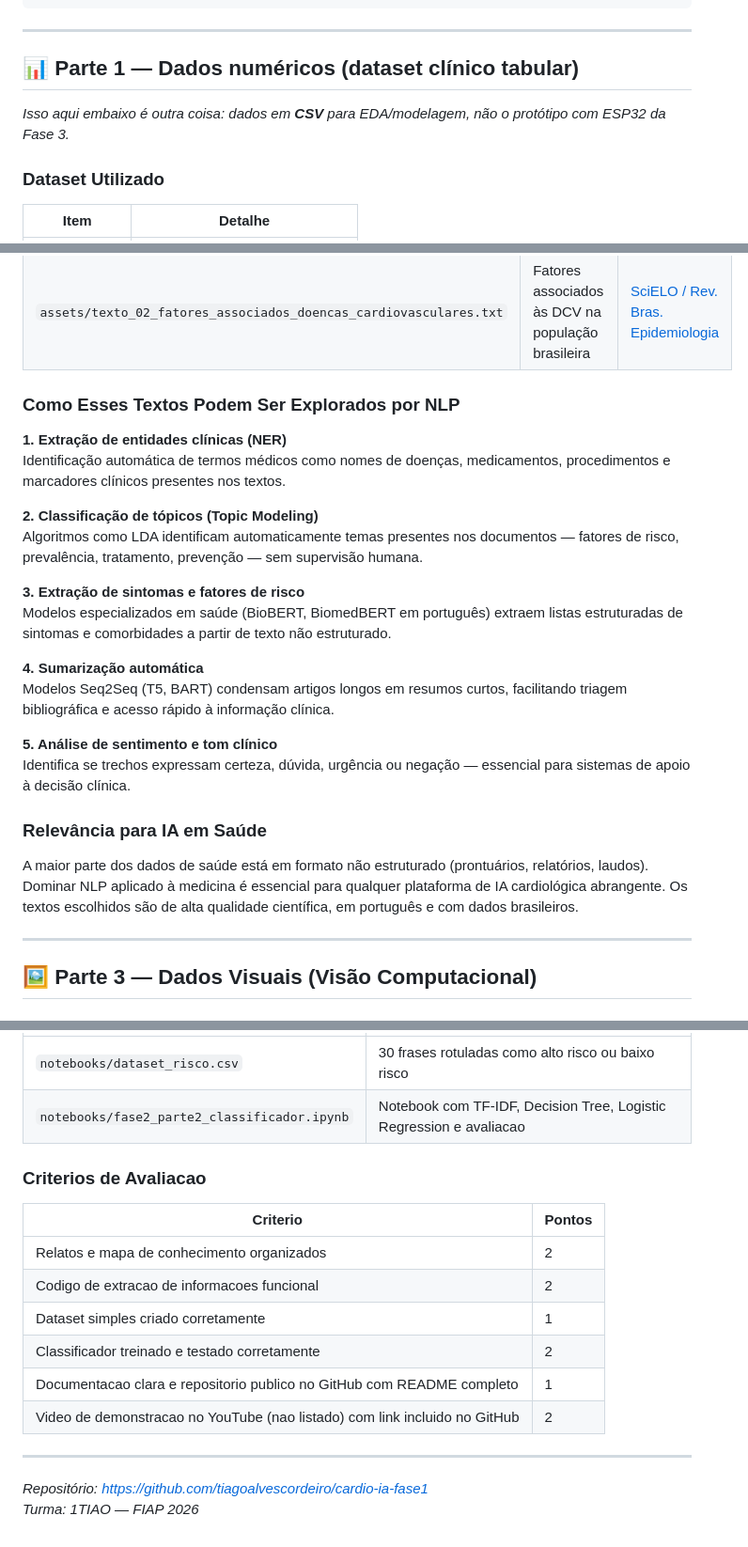
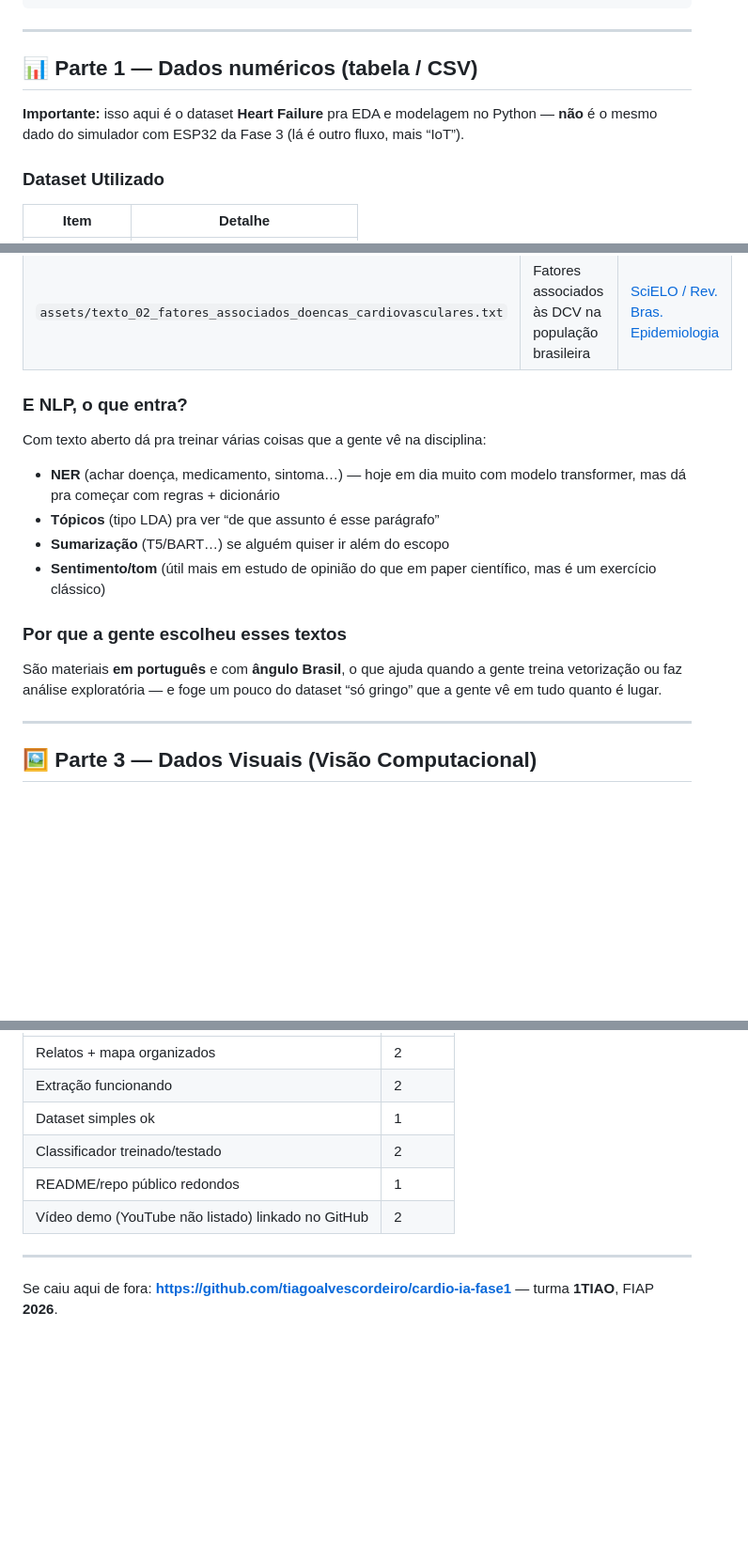
Before and after one commit to tiagoalvescordeiro/cardio-ia-fase1, a Markdown page: README.md, 3 parts joined by grey strips. Shown at 94% size. Drawn GitHub-style; blank space fills up the shorter version.

```diff
--- a/README.md
+++ b/README.md
@@ -60,9 +61,9 @@ cardio-ia-fase1/
 
 ---
 
-## 📊 Parte 1 — Dados numéricos (dataset clínico tabular)
+## 📊 Parte 1 — Dados numéricos (tabela / CSV)
 
-_Isso aqui embaixo é outra coisa: dados em **CSV** para EDA/modelagem, não o protótipo com ESP32 da Fase 3._
+**Importante:** isso aqui é o dataset **Heart Failure** pra EDA e modelagem no Python — **não** é o mesmo dado do simulador com ESP32 da Fase 3 (lá é outro fluxo, mais “IoT”).
 
 ### Dataset Utilizado
 
@@ -115,26 +115,18 @@ Dados **reais**, coletados em contextos hospitalares em diferentes países e uni
 | `assets/texto_01_estatistica_cardiovascular_brasil_2023.txt` | Estatísticas nacionais de DCV 2023 | [SciELO / Arq. Bras. Cardiologia](https://www.scielo.br/j/abc/a/jzFMcdN5y3w6CtjVgdJdSdR/?lang=pt) |
 | `assets/texto_02_fatores_associados_doencas_cardiovasculares.txt` | Fatores associados às DCV na população brasileira | [SciELO / Rev. Bras. Epidemiologia](https://preprints.scielo.org/index.php/scielo/preprint/download/2927/5176/5408) |
 
-### Como Esses Textos Podem Ser Explorados por NLP
+### E NLP, o que entra?
 
-**1. Extração de entidades clínicas (NER)**
-Identificação automática de termos médicos como nomes de doenças, medicamentos, procedimentos e marcadores clínicos presentes nos textos.
+Com texto aberto dá pra treinar várias coisas que a gente vê na disciplina:
 
-**2. Classificação de tópicos (Topic Modeling)**
-Algoritmos como LDA identificam automaticamente temas presentes nos documentos — fatores de risco, prevalência, tratamento, prevenção — sem supervisão humana.
+- **NER** (achar doença, medicamento, sintoma…) — hoje em dia muito com modelo transformer, mas dá pra começar com regras + dicionário
+- **Tópicos** (tipo LDA) pra ver “de que assunto é esse parágrafo”
+- **Sumarização** (T5/BART…) se alguém quiser ir além do escopo
+- **Sentimento/tom** (útil mais em estudo de opinião do que em paper científico, mas é um exercício clássico)
 
-**3. Extração de sintomas e fatores de risco**
-Modelos especializados em saúde (BioBERT, BiomedBERT em português) extraem listas estruturadas de sintomas e comorbidades a partir de texto não estruturado.
+### Por que a gente escolheu esses textos
 
-**4. Sumarização automática**
-Modelos Seq2Seq (T5, BART) condensam artigos longos em resumos curtos, facilitando triagem bibliográfica e acesso rápido à informação clínica.
-
-**5. Análise de sentimento e tom clínico**
-Identifica se trechos expressam certeza, dúvida, urgência ou negação — essencial para sistemas de apoio à decisão clínica.
-
-### Relevância para IA em Saúde
-
-A maior parte dos dados de saúde está em formato não estruturado (prontuários, relatórios, laudos). Dominar NLP aplicado à medicina é essencial para qualquer plataforma de IA cardiológica abrangente. Os textos escolhidos são de alta qualidade científica, em português e com dados brasileiros.
+São materiais **em português** e com **ângulo Brasil**, o que ajuda quando a gente treina vetorização ou faz análise exploratória — e foge um pouco do dataset “só gringo” que a gente vê em tudo quanto é lugar.
 
 ---
 
@@ -272,19 +252,11 @@ Classificador de risco cardíaco com **TF-IDF** e **Machine Learning**, alinhado
 |---|---|
-| `notebooks/dataset_risco.csv` | 30 frases rotuladas como alto risco ou baixo risco |
-| `notebooks/fase2_parte2_classificador.ipynb` | Notebook com TF-IDF, Decision Tree, Logistic Regression e avaliacao |
-
-### Criterios de Avaliacao
-
-| Criterio | Pontos |
-|---|---|
-| Relatos e mapa de conhecimento organizados | 2 |
-| Codigo de extracao de informacoes funcional | 2 |
-| Dataset simples criado corretamente | 1 |
-| Classificador treinado e testado corretamente | 2 |
-| Documentacao clara e repositorio publico no GitHub com README completo | 1 |
-| Video de demonstracao no YouTube (nao listado) com link incluido no GitHub | 2 |
+| Relatos + mapa organizados | 2 |
+| Extração funcionando | 2 |
+| Dataset simples ok | 1 |
+| Classificador treinado/testado | 2 |
+| README/repo público redondos | 1 |
+| Vídeo demo (YouTube não listado) linkado no GitHub | 2 |
 
 ---
 
-*Repositório: https://github.com/tiagoalvescordeiro/cardio-ia-fase1*
-*Turma: 1TIAO — FIAP 2026*
+Se caiu aqui de fora: **https://github.com/tiagoalvescordeiro/cardio-ia-fase1** — turma **1TIAO**, FIAP **2026**.
```
Also changed, not shown: other parts of README.md (+68 -80 lines).
